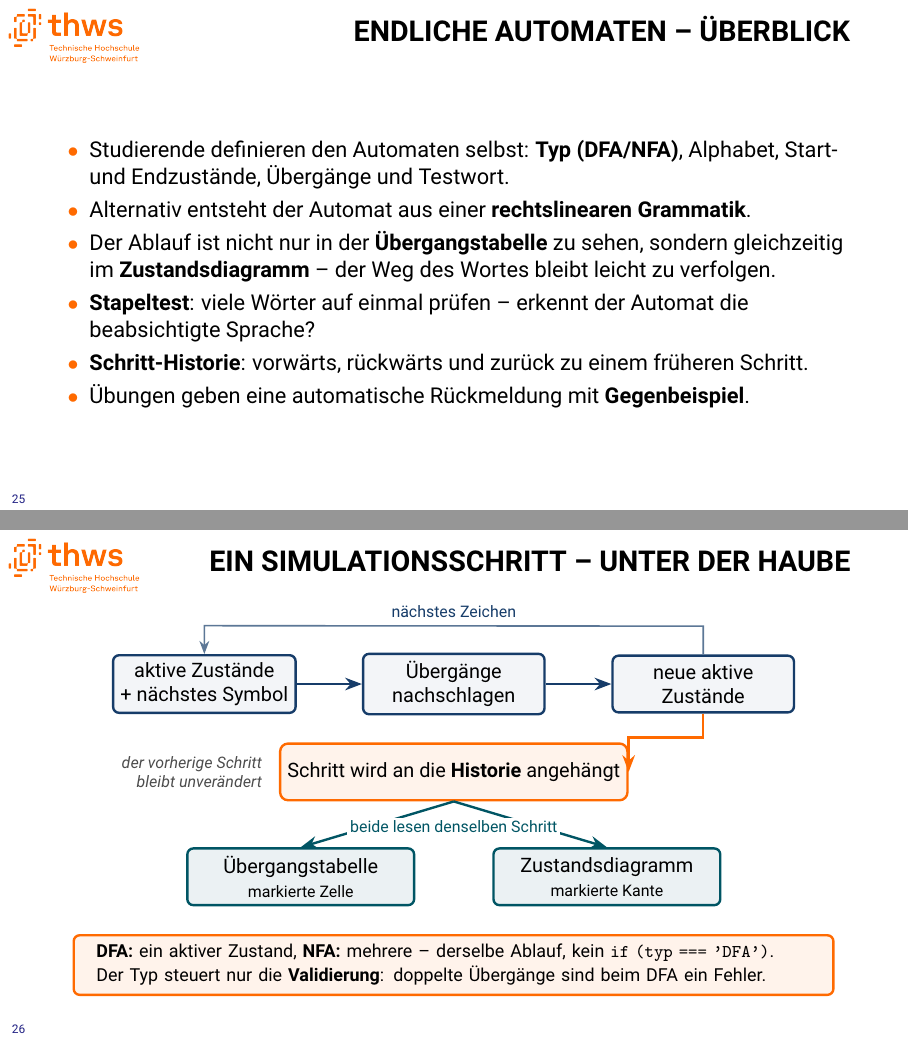
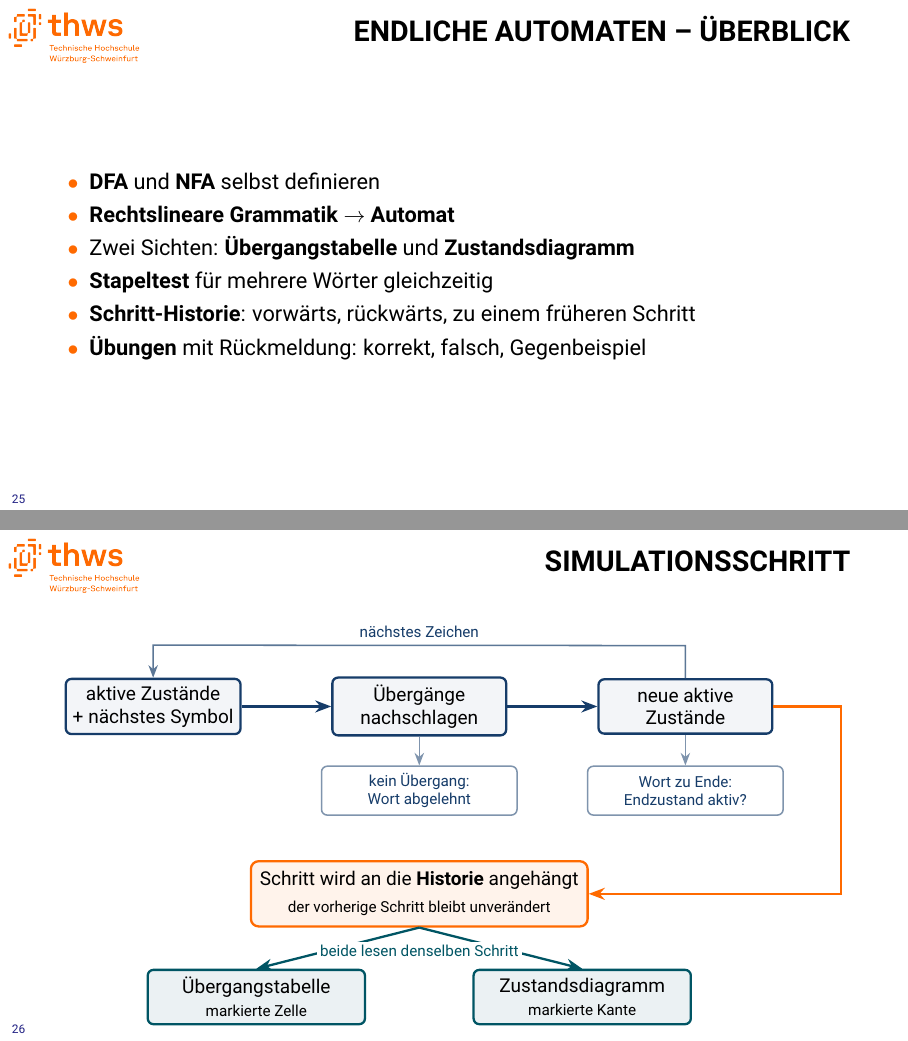
Before and after one commit to Markussus/ProjektArbeit_GI_Plattform, LaTeX slides (docs/presentation/presentation.tex, which reads docs/presentation/includes/02_Endliche_Automaten.tex): pages 25 and 26 of 49 before the commit and pages 25 and 26 of 48 after it, joined at a grey line. Compiled offline with pdfLaTeX.

Commit message:
docs: refactor presentation

```diff
--- a/docs/presentation/includes/02_Endliche_Automaten.tex
+++ b/docs/presentation/includes/02_Endliche_Automaten.tex
@@ -1,98 +1,78 @@
 % ---------------------------------------------------------------------------
 % Fachmodul Endliche Automaten (Kristian Popov)
-%
-% Inhaltlich abgeleitet aus Abschnitt 4.2 der Dokumentation.
-%
-% Der ausformulierte Sprechtext liegt in:
-%     docs/presentation/Sprechtext_Automaten_Sprachen.md
-%
-% Die Kurznotizen stehen in \note{...}. Sie sind standardmäßig unsichtbar.
-% Zum Anzeigen in presentation.tex vor \begin{document} ergänzen:
-%     \setbeameroption{show notes}
-% oder für einen zweiten Bildschirm:
-%     \setbeameroption{show notes on second screen=right}
 % ---------------------------------------------------------------------------
 
 \addsectionframe{Fachmodul: Endliche Automaten}
 
 % ---------------------------------------------------------------------------
 \begin{itemframe}{Endliche Automaten -- Überblick}
-  \item Studierende definieren den Automaten selbst: \textbf{Typ (DFA/NFA)}, Alphabet, Start- und Endzustände, Übergänge und Testwort.
-  \item Alternativ entsteht der Automat aus einer \textbf{rechtslinearen Grammatik}.
-  \item Der Ablauf ist nicht nur in der \textbf{Übergangstabelle} zu sehen, sondern gleichzeitig im \textbf{Zustandsdiagramm} -- der Weg des Wortes bleibt leicht zu verfolgen.
-  \item \textbf{Stapeltest}: viele Wörter auf einmal prüfen -- erkennt der Automat die beabsichtigte Sprache?
-  \item \textbf{Schritt-Historie}: vorwärts, rückwärts und zurück zu einem früheren Schritt.
-  \item Übungen geben eine automatische Rückmeldung mit \textbf{Gegenbeispiel}.
+  \item \textbf{DFA} und \textbf{NFA} selbst definieren
+  \item \textbf{Rechtslineare Grammatik} $\rightarrow$ \textbf{Automat}
+  \item Zwei Sichten: \textbf{Übergangstabelle} und \textbf{Zustandsdiagramm}
+  \item \textbf{Stapeltest} für mehrere Wörter gleichzeitig
+  \item \textbf{Schritt-Historie}: vorwärts, rückwärts, zu einem früheren Schritt
+  \item \textbf{Übungen} mit Rückmeldung: korrekt, falsch, Gegenbeispiel
 \end{itemframe}
-\note{%
-  Das ist die Funktionsseite: was Studierende damit machen koennen.
-  Reihenfolge beim Sprechen: selbst definieren -> oder aus Grammatik -> Tabelle UND Diagramm
-  -> Stapeltest -> Schritt-Historie -> Uebungen mit Gegenbeispiel.
-  Ueberleitung: "So sieht es von aussen aus. Auf der naechsten Folie zeige ich, was bei einem
-  einzelnen Schritt darunter passiert."
-}
 
 % ---------------------------------------------------------------------------
-\begin{fullframe}{Ein Simulationsschritt -- unter der Haube}
-  \vspace{-5mm}
+\begin{fullframe}{Simulationsschritt}
   \begin{center}
+  \resizebox{0.98\textwidth}{!}{%
     \begin{tikzpicture}[
         >=Stealth,
         stepbox/.style={draw=thwsblue, very thick, rounded corners=3pt, fill=thwsblue!5,
                         minimum width=32mm, minimum height=10mm, align=center, font=\small},
+        exitbox/.style={draw=thwsblue!55, thick, rounded corners=3pt, fill=white,
+                        minimum width=36mm, minimum height=9mm, align=center,
+                        font=\scriptsize, text=thwsblue},
         histbox/.style={draw=thwsorange, very thick, rounded corners=4pt, fill=thwsorange!8,
-                        minimum width=48mm, minimum height=10mm, align=center, font=\small},
+                        minimum width=62mm, minimum height=12mm, align=center, font=\small},
         viewbox/.style={draw=thwspetrol, very thick, rounded corners=3pt, fill=thwspetrol!8,
-                        minimum width=40mm, minimum height=10mm, align=center, font=\small},
-        note/.style   ={font=\scriptsize\itshape, text=black!70, align=right}
+                        minimum width=40mm, minimum height=10mm, align=center, font=\small}
       ]
 
-      % --- die drei Schritte des Kerns
-      \node[stepbox] (in)   at (-4.4, 1.9) {aktive Zustände\\+ nächstes Symbol};
-      \node[stepbox] (look) at ( 0.0, 1.9) {Übergänge\\nachschlagen};
-      \node[stepbox] (out)  at ( 4.4, 1.9) {neue aktive\\Zustände};
+      % --- (1) der Kern: immer dieselbe Schleife
+      \node[stepbox] (in)   at (-4.9, 2.4) {aktive Zustände\\+ nächstes Symbol};
+      \node[stepbox] (look) at ( 0.0, 2.4) {Übergänge\\nachschlagen};
+      \node[stepbox] (out)  at ( 4.9, 2.4) {neue aktive\\Zustände};
 
       \draw[->, very thick, thwsblue] (in)   -- (look);
       \draw[->, very thick, thwsblue] (look) -- (out);
 
-      % --- Rueckkopplung: das naechste Zeichen
-      \draw[->, thick, thwsblue!70] (out.north) -- ++(0, 0.5)
-        -- node[font=\scriptsize, above, text=thwsblue] {nächstes Zeichen} ($(in.north)+(0, 0.5)$)
+      \draw[->, thick, thwsblue!70] (out.north) -- ++(0, 0.6)
+        -- node[font=\scriptsize, above, text=thwsblue] {nächstes Zeichen} ($(in.north)+(0, 0.6)$)
         -- (in.north);
 
-      % --- der Schritt wird angehaengt, nicht ueberschrieben
-      \node[histbox] (hist) at (0, 0.35) {Schritt wird an die \textbf{Historie} angehängt};
-      \draw[->, very thick, thwsorange] (out.south) -- ++(0,-0.42) -| (hist.east);
+      % --- (2) wie ein Lauf endet: eigene Kaesten mit Pfeil statt freier Text
+      \node[exitbox] (dead) at (0.0, 0.85) {kein Übergang:\\Wort abgelehnt};
+      \node[exitbox] (fin)  at (4.9, 0.85) {Wort zu Ende:\\Endzustand aktiv?};
 
-      \node[note, anchor=east] at (-3.25, 0.35)
-        {der vorherige Schritt\\bleibt unverändert};
+      \draw[->, thick, thwsblue!55] (look.south) -- (dead.north);
+      \draw[->, thick, thwsblue!55] (out.south)  -- (fin.north);
 
-      % --- eine Quelle, zwei Sichten
-      \node[viewbox] (tab)  at (-2.7, -1.5) {Übergangstabelle\\{\scriptsize markierte Zelle}};
-      \node[viewbox] (diag) at ( 2.7, -1.5) {Zustandsdiagramm\\{\scriptsize markierte Kante}};
+      % --- (3) der Schritt wird angehaengt, nicht ueberschrieben
+      \node[histbox] (hist) at (0, -1.05)
+        {Schritt wird an die \textbf{Historie} angehängt\\[0.4ex]
+         {\scriptsize der vorherige Schritt bleibt unverändert}};
+
+      \draw[->, very thick, thwsorange] (out.east) -- ++(1.25, 0) |- (hist.east);
+
+      % --- (4) eine Quelle, zwei Sichten
+      \node[viewbox] (tab)  at (-3.0, -2.95) {Übergangstabelle\\{\scriptsize markierte Zelle}};
+      \node[viewbox] (diag) at ( 3.0, -2.95) {Zustandsdiagramm\\{\scriptsize markierte Kante}};
 
       \draw[->, very thick, thwspetrol] (hist.south) -- (tab.north);
       \draw[->, very thick, thwspetrol] (hist.south) -- (diag.north);
 
-      \node[font=\scriptsize, text=thwspetrol, fill=white, inner sep=0.5mm] at (0, -0.62)
+      \node[font=\scriptsize, text=thwspetrol, fill=white, inner sep=0.6mm] at (0, -2.1)
         {beide lesen denselben Schritt};
-    \end{tikzpicture}
+    \end{tikzpicture}%
+  }
   \end{center}
 
-  \vspace{-1mm}
-  \begin{center}
-    \begin{tikzpicture}
-      \node[draw=thwsorange, very thick, rounded corners=3pt, fill=thwsorange!8,
-            inner xsep=4mm, inner ysep=1.6mm, font=\footnotesize, align=left,
-            text width=0.9\textwidth]
-        {\textbf{DFA:} ein aktiver Zustand, \textbf{NFA:} mehrere -- derselbe Ablauf, kein
-         \texttt{if (typ ={}={}= 'DFA')}.\\[0.4mm]
-         Der Typ steuert nur die \textbf{Validierung}: doppelte Übergänge sind beim DFA ein Fehler.};
-    \end{tikzpicture}
-  \end{center}
 \end{fullframe}
 \note{%
   Die "Wie funktioniert das darunter"-Folie. Am Diagramm entlangsprechen, von oben nach unten.
   (1) Oben der Kern: aktive Zustaende + Symbol, Uebergaenge nachschlagen, neue aktive Zustaende.
       Danach das naechste Zeichen -- immer dieselbe Schleife.
-  (2) Mitte: der Schritt wird angehaengt, nicht ueberschrieben. Deshalb waren Schritt zurueck
+  (2) Die zwei Kaesten darunter: fehlt der Uebergang, ist das Wort sofort abgelehnt -- deshalb
```
Also changed, not shown: docs/presentation/includes/03_Regulaere_Sprachen.tex (+20 -91 lines), docs/presentation/includes/02_Endliche_Automaten.tex (10 more changed lines).
